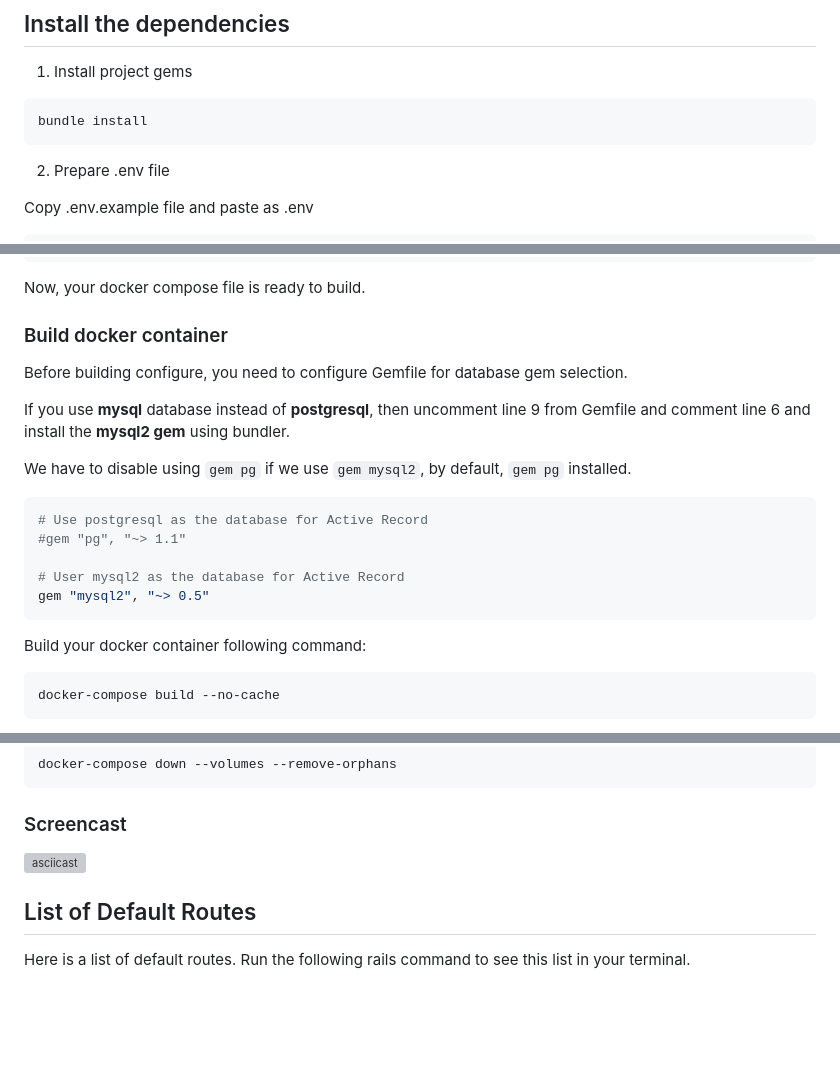
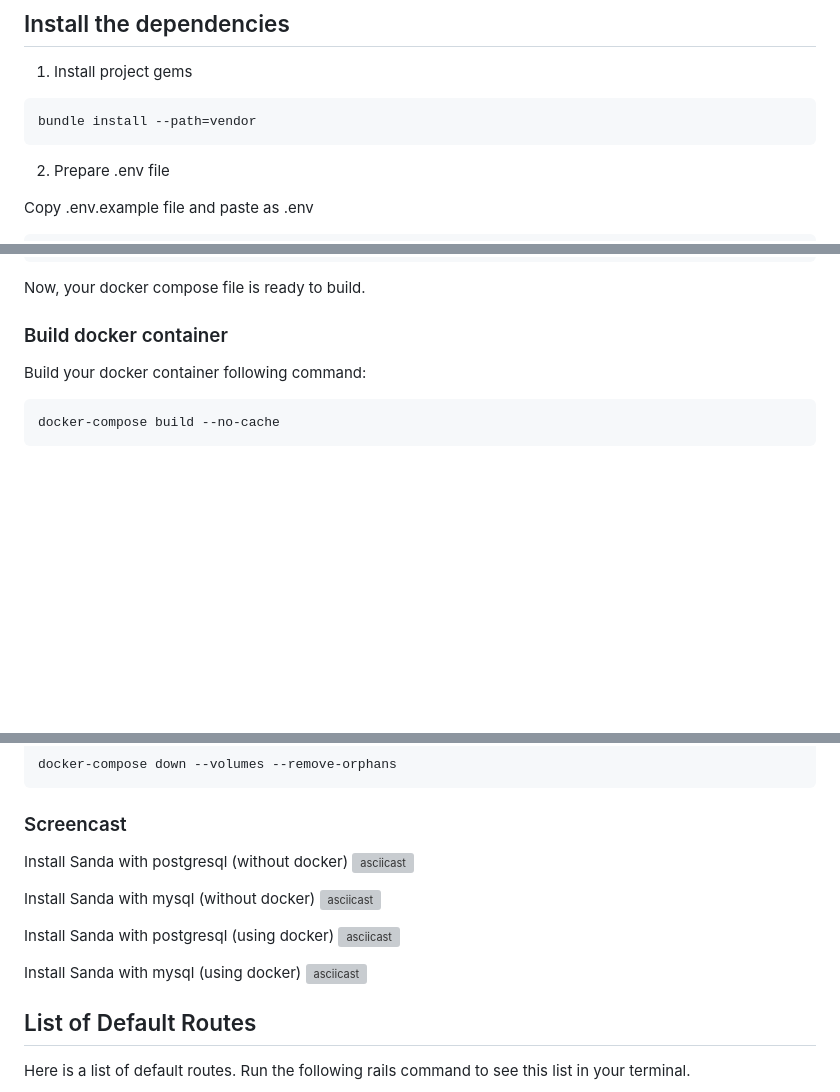
Before and after one commit to hmtanbir/sanda, a Markdown page: README.md, 3 parts joined by grey strips. GitHub-like rendering; blank space fills up the shorter version; grey boxes are pictures that could not be loaded.

Commit message:
Update README with installation and screencast info

````diff
--- a/README.md
+++ b/README.md
@@ -82,7 +82,7 @@ Then follow the process using either Docker or without Docker (simple).
 1. Install project gems
 
 ```shell
-bundle install
+bundle install --path=vendor
 ```
 
 2. Prepare .env file
@@ -174,20 +174,6 @@ Now, your docker compose file is ready to build.
 
 ### Build docker container
 
-Before building configure, you need to configure Gemfile for database gem selection.
-
-If you use **mysql** database instead of **postgresql**, then uncomment line 9 from Gemfile and comment line 6 and install the **mysql2 gem** using bundler.
-
-We have to disable using `gem pg` if we use `gem mysql2`, by default, `gem pg` installed.
-
-```yml
-# Use postgresql as the database for Active Record
-#gem "pg", "~> 1.1"
-
-# User mysql2 as the database for Active Record
-gem "mysql2", "~> 0.5"
-```
-
 Build your docker container following command:
 
 ```shell
@@ -219,6 +205,16 @@ docker-compose down --volumes --remove-orphans
 
 ### Screencast
 
+Install Sanda with postgresql (without docker)
+[![asciicast](https://asciinema.org)](https://asciinema.org/a/731403)
+
+Install Sanda with mysql (without docker)
+[![asciicast](https://asciinema.org)]()
+
+Install Sanda with postgresql (using docker)
+[![asciicast](https://asciinema.org)]()
+
+Install Sanda with mysql (using docker)
 [![asciicast](https://asciinema.org)]()
 
 ## List of Default Routes
````
